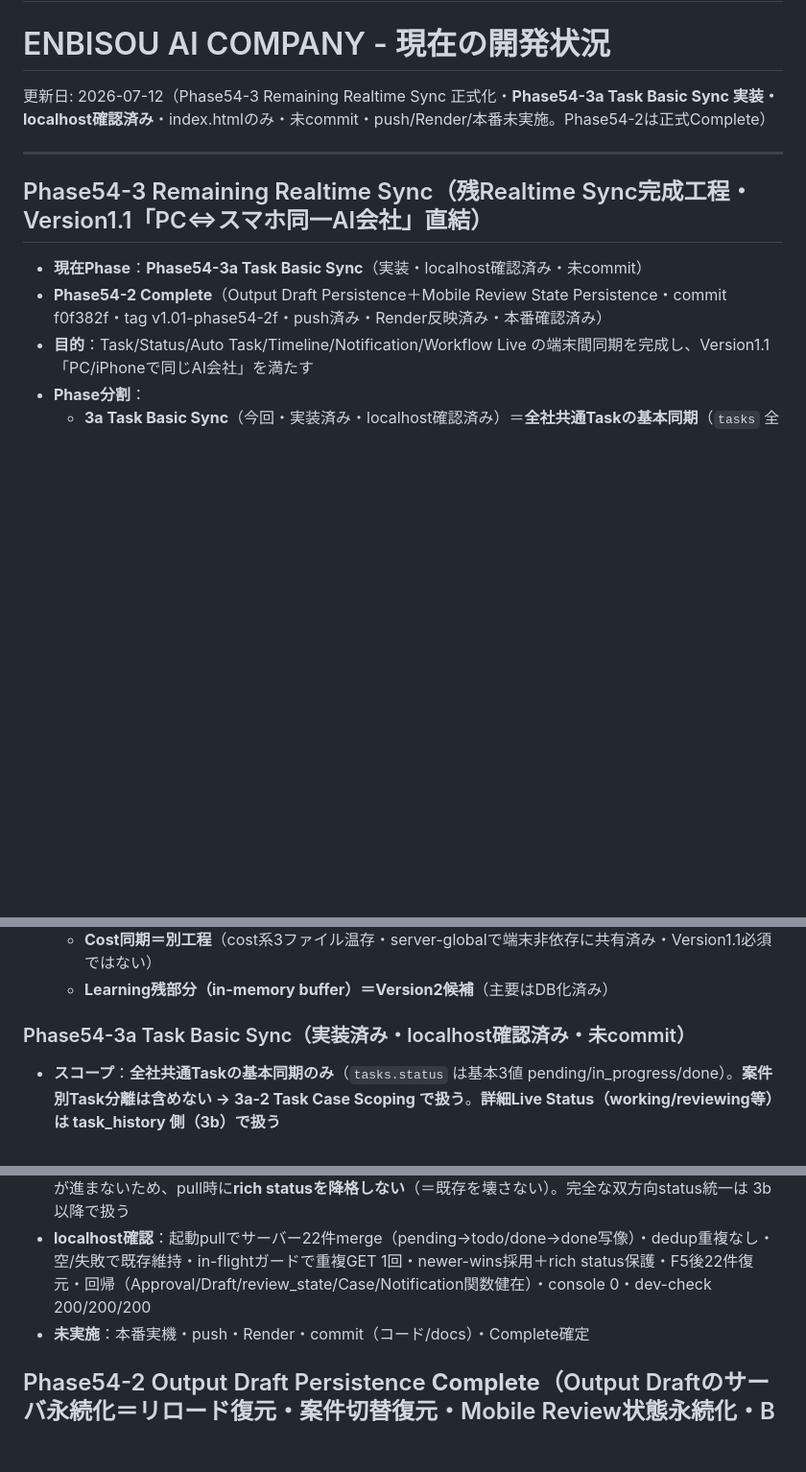
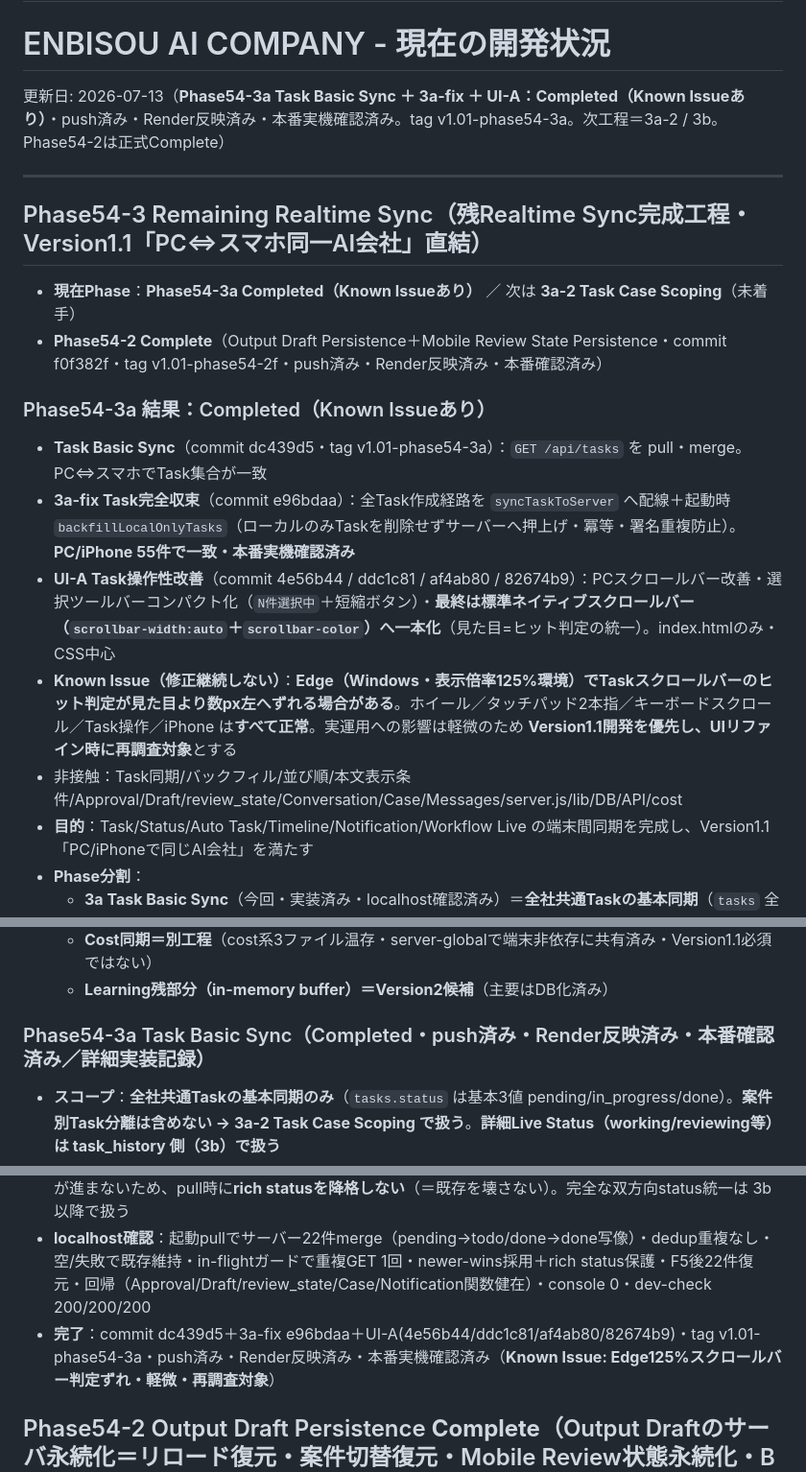
Before and after one commit to enbisou-bit/ai-company, a Markdown page: docs/01PROJECT_STATUS.md, 3 parts joined by grey strips. Shown at 96% size. GitHub-like rendering; blank space fills up the shorter version.

Commit message:
Phase54-3a mark UI-A completed with known issue

```diff
--- a/docs/01PROJECT_STATUS.md
+++ b/docs/01PROJECT_STATUS.md
@@ -2,14 +2,21 @@
 
 # ENBISOU AI COMPANY - 現在の開発状況
 
-更新日: 2026-07-12（Phase54-3 Remaining Realtime Sync 正式化・**Phase54-3a Task Basic Sync 実装・localhost確認済み**・index.htmlのみ・未commit・push/Render/本番未実施。Phase54-2は正式Complete）
+更新日: 2026-07-13（**Phase54-3a Task Basic Sync ＋ 3a-fix ＋ UI-A：Completed（Known Issueあり）**・push済み・Render反映済み・本番実機確認済み。tag v1.01-phase54-3a。次工程＝3a-2 / 3b。Phase54-2は正式Complete）
 
 ---
 
 ## Phase54-3 Remaining Realtime Sync（残Realtime Sync完成工程・Version1.1「PC⇔スマホ同一AI会社」直結）
 
-- **現在Phase**：**Phase54-3a Task Basic Sync**（実装・localhost確認済み・未commit）
+- **現在Phase**：**Phase54-3a Completed（Known Issueあり）** ／ 次は **3a-2 Task Case Scoping**（未着手）
 - **Phase54-2 Complete**（Output Draft Persistence＋Mobile Review State Persistence・commit f0f382f・tag v1.01-phase54-2f・push済み・Render反映済み・本番確認済み）
+
+### Phase54-3a 結果：Completed（Known Issueあり）
+- **Task Basic Sync**（commit dc439d5・tag v1.01-phase54-3a）：`GET /api/tasks` を pull・merge。PC⇔スマホでTask集合が一致
+- **3a-fix Task完全収束**（commit e96bdaa）：全Task作成経路を `syncTaskToServer` へ配線＋起動時 `backfillLocalOnlyTasks`（ローカルのみTaskを削除せずサーバーへ押上げ・冪等・署名重複防止）。**PC/iPhone 55件で一致・本番実機確認済み**
+- **UI-A Task操作性改善**（commit 4e56b44 / ddc1c81 / af4ab80 / 82674b9）：PCスクロールバー改善・選択ツールバーコンパクト化（`N件選択中`＋短縮ボタン）・**最終は標準ネイティブスクロールバー（`scrollbar-width:auto`＋`scrollbar-color`）へ一本化**（見た目=ヒット判定の統一）。index.htmlのみ・CSS中心
+- **Known Issue（修正継続しない）**：**Edge（Windows・表示倍率125%環境）でTaskスクロールバーのヒット判定が見た目より数px左へずれる場合がある**。ホイール／タッチパッド2本指／キーボードスクロール／Task操作／iPhone は**すべて正常**。実運用への影響は軽微のため **Version1.1開発を優先し、UIリファイン時に再調査対象**とする
+- 非接触：Task同期/バックフィル/並び順/本文表示条件/Approval/Draft/review_state/Conversation/Case/Messages/server.js/lib/DB/API/cost
 - **目的**：Task/Status/Auto Task/Timeline/Notification/Workflow Live の端末間同期を完成し、Version1.1「PC/iPhoneで同じAI会社」を満たす
 - **Phase分割**：
   - **3a Task Basic Sync**（今回・実装済み・localhost確認済み）＝**全社共通Taskの基本同期**（`tasks` 全件pull・基本status 3値・案件分離なし）
@@ -20,14 +27,14 @@
   - **Cost同期＝別工程**（cost系3ファイル温存・server-globalで端末非依存に共有済み・Version1.1必須ではない）
   - **Learning残部分（in-memory buffer）＝Version2候補**（主要はDB化済み）
 
-### Phase54-3a Task Basic Sync（実装済み・localhost確認済み・未commit）
+### Phase54-3a Task Basic Sync（Completed・push済み・Render反映済み・本番確認済み／詳細実装記録）
 - **スコープ**：**全社共通Taskの基本同期のみ**（`tasks.status` は基本3値 pending/in_progress/done）。**案件別Task分離は含めない → 3a-2 Task Case Scoping で扱う**。**詳細Live Status（working/reviewing等）は task_history 側（3b）で扱う**
 - **内容**：既存 `GET /api/tasks`（DB由来）をクライアントが起動時・案件切替時・ホーム案件を開いた時に pull・merge。**index.htmlのみ・DB/API/SQL変更なし・新規pollingなし**
 - **追加関数**：`syncTasksFromServer`／`_taskFromServerRow`／`_mapServerTaskStatus`（`_taskSyncInFlight` ガード）
 - **merge安全規則**：dbId(サーバーUUID)で重複排除／未存在Taskのみ追加（他端末作成Task表示）／同一Taskはサーバー `updated_at` が厳密に新しい時のみ採用／localのみ(dbIdなし)Task保持／取得失敗・空レスポンスで既存を削除しない／localStorageはキャッシュ維持
 - **重要制約（既知）**：クライアントstatus語彙（todo/working/reviewing等10種）と `tasks.status` CHECK（pending/in_progress/done 3種）が不一致。rich statusのPATCHはCHECK違反で失敗＝`updated_at` が進まないため、pull時に**rich statusを降格しない**（＝既存を壊さない）。完全な双方向status統一は 3b 以降で扱う
 - **localhost確認**：起動pullでサーバー22件merge（pending→todo/done→done写像）・dedup重複なし・空/失敗で既存維持・in-flightガードで重複GET 1回・newer-wins採用＋rich status保護・F5後22件復元・回帰（Approval/Draft/review_state/Case/Notification関数健在）・console 0・dev-check 200/200/200
-- **未実施**：本番実機・push・Render・commit（コード/docs）・Complete確定
+- **完了**：commit dc439d5＋3a-fix e96bdaa＋UI-A(4e56b44/ddc1c81/af4ab80/82674b9)・tag v1.01-phase54-3a・push済み・Render反映済み・本番実機確認済み（**Known Issue: Edge125%スクロールバー判定ずれ・軽微・再調査対象**）
 
 ## Phase54-2 Output Draft Persistence **Complete**（Output Draftのサーバ永続化＝リロード復元・案件切替復元・Mobile Review状態永続化・B案／2b/2c/2d/2f・push済み・Render反映済み・本番確認済み）
 
```
Also changed, not shown: docs/06HANDOVER_NEXT_CHAT.md (+18 -9 lines), docs/CHANGELOG.md (+6 -2 lines).
